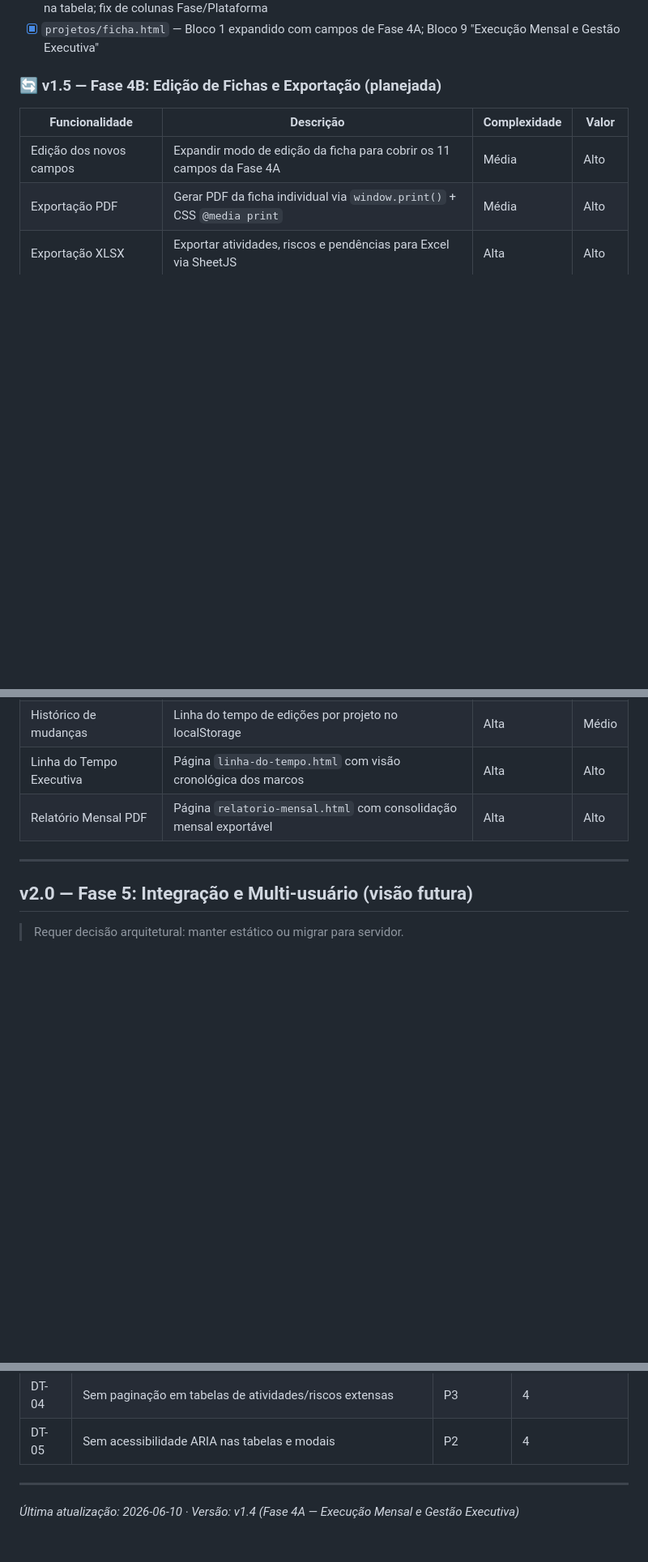
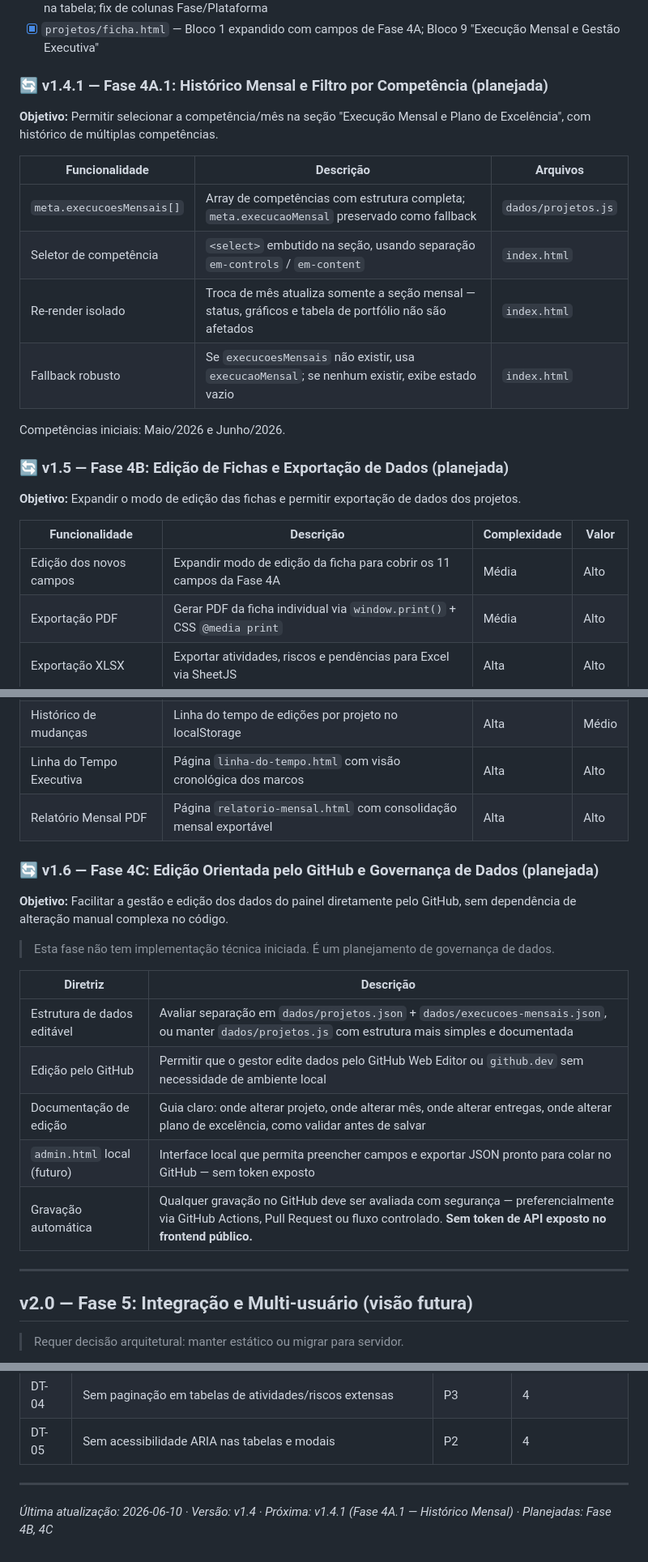
Before and after one commit to pinheiroanderson03-dev/painel-mestre-projetos-coi-v2, a Markdown page: ROADMAP_COI.md, 3 parts joined by grey strips. Shown at 81% size. Rendered like a GitHub page; blank space fills up the shorter version.

Commit message:
docs: registrar fases 4a1 e 4c no roadmap

```diff
--- a/ROADMAP_COI.md
+++ b/ROADMAP_COI.md
@@ -47,7 +47,22 @@ Estrutura inicial estática com dados hardcoded. Geração de HTML por projeto,
 - [x] `portfolio.html` — 3 novos filtros (frente, contrato, gerente); agrupamento visual por frente; coluna Frente na tabela; fix de colunas Fase/Plataforma
 - [x] `projetos/ficha.html` — Bloco 1 expandido com campos de Fase 4A; Bloco 9 "Execução Mensal e Gestão Executiva"
 
-### 🔄 v1.5 — Fase 4B: Edição de Fichas e Exportação (planejada)
+### 🔄 v1.4.1 — Fase 4A.1: Histórico Mensal e Filtro por Competência (planejada)
+
+**Objetivo:** Permitir selecionar a competência/mês na seção "Execução Mensal e Plano de Excelência", com histórico de múltiplas competências.
+
+| Funcionalidade | Descrição | Arquivos |
+|---|---|---|
+| `meta.execucoesMensais[]` | Array de competências com estrutura completa; `meta.execucaoMensal` preservado como fallback | `dados/projetos.js` |
+| Seletor de competência | `<select>` embutido na seção, usando separação `em-controls` / `em-content` | `index.html` |
+| Re-render isolado | Troca de mês atualiza somente a seção mensal — status, gráficos e tabela de portfólio não são afetados | `index.html` |
+| Fallback robusto | Se `execucoesMensais` não existir, usa `execucaoMensal`; se nenhum existir, exibe estado vazio | `index.html` |
+
+Competências iniciais: Maio/2026 e Junho/2026.
+
+### 🔄 v1.5 — Fase 4B: Edição de Fichas e Exportação de Dados (planejada)
+
+**Objetivo:** Expandir o modo de edição das fichas e permitir exportação de dados dos projetos.
 
 | Funcionalidade | Descrição | Complexidade | Valor |
 |---|---|---|---|
@@ -57,6 +72,20 @@ Estrutura inicial estática com dados hardcoded. Geração de HTML por projeto,
 | Histórico de mudanças | Linha do tempo de edições por projeto no localStorage | Alta | Médio |
 | Linha do Tempo Executiva | Página `linha-do-tempo.html` com visão cronológica dos marcos | Alta | Alto |
 | Relatório Mensal PDF | Página `relatorio-mensal.html` com consolidação mensal exportável | Alta | Alto |
+
+### 🔄 v1.6 — Fase 4C: Edição Orientada pelo GitHub e Governança de Dados (planejada)
+
+**Objetivo:** Facilitar a gestão e edição dos dados do painel diretamente pelo GitHub, sem dependência de alteração manual complexa no código.
+
+> Esta fase não tem implementação técnica iniciada. É um planejamento de governança de dados.
+
+| Diretriz | Descrição |
+|---|---|
+| Estrutura de dados editável | Avaliar separação em `dados/projetos.json` + `dados/execucoes-mensais.json`, ou manter `dados/projetos.js` com estrutura mais simples e documentada |
+| Edição pelo GitHub | Permitir que o gestor edite dados pelo GitHub Web Editor ou `github.dev` sem necessidade de ambiente local |
+| Documentação de edição | Guia claro: onde alterar projeto, onde alterar mês, onde alterar entregas, onde alterar plano de excelência, como validar antes de salvar |
+| `admin.html` local (futuro) | Interface local que permita preencher campos e exportar JSON pronto para colar no GitHub — sem token exposto |
+| Gravação automática | Qualquer gravação no GitHub deve ser avaliada com segurança — preferencialmente via GitHub Actions, Pull Request ou fluxo controlado. **Sem token de API exposto no frontend público.** |
 
 ---
 
@@ -99,4 +128,4 @@ Estrutura inicial estática com dados hardcoded. Geração de HTML por projeto,
 
 ---
 
-*Última atualização: 2026-06-10 · Versão: v1.4 (Fase 4A — Execução Mensal e Gestão Executiva)*
+*Última atualização: 2026-06-10 · Versão: v1.4 · Próxima: v1.4.1 (Fase 4A.1 — Histórico Mensal) · Planejadas: Fase 4B, 4C*
```
